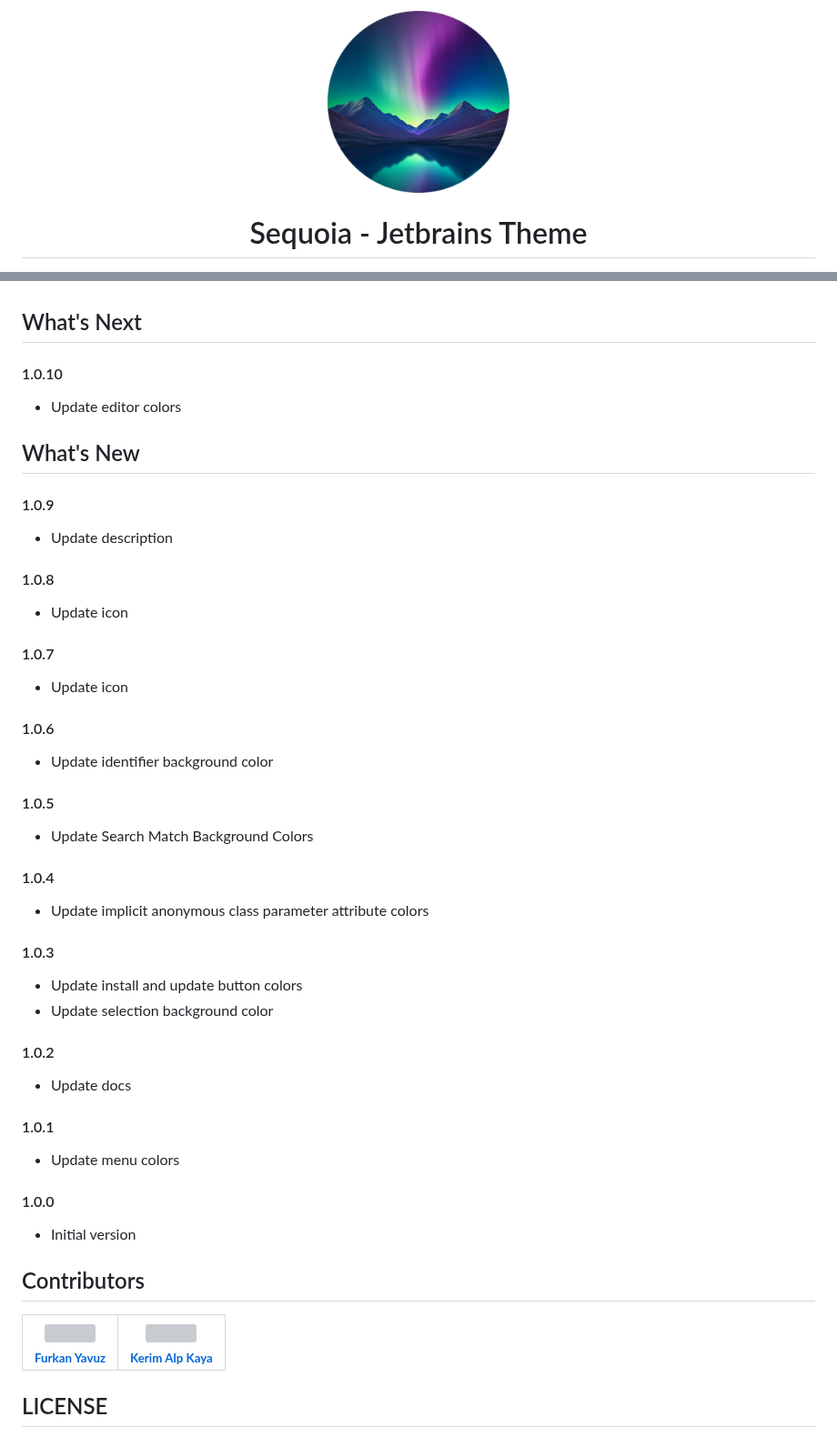
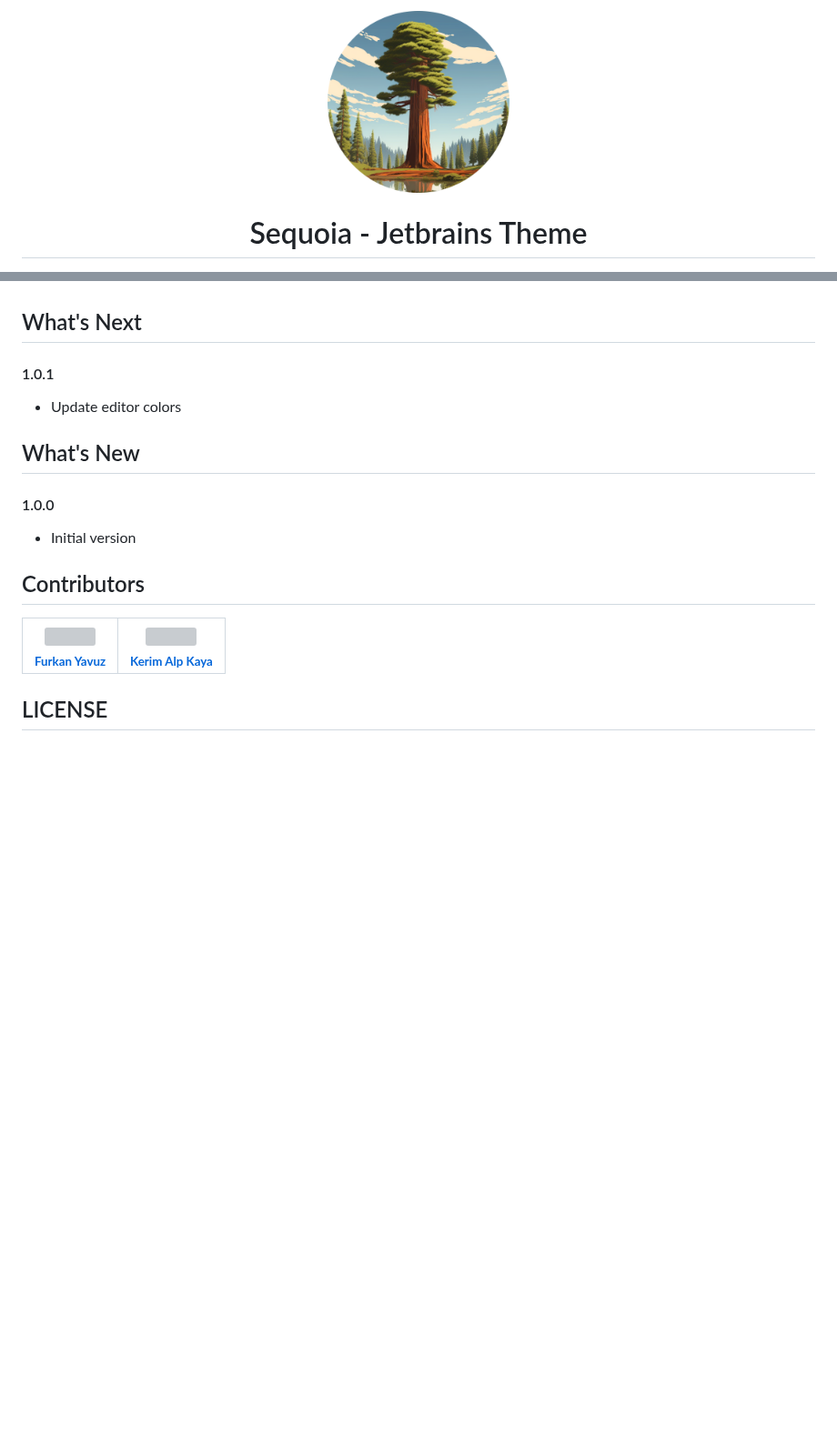
Before and after one commit to codigrate/jetbrains-themes, a Markdown page: sequoia-theme/README.md, 2 parts joined by grey strips. Shown at 91% size. Rendered like a GitHub page; pictures changed too: sequoia-theme/icon.png; blank space fills up the shorter version; grey boxes are pictures that could not be loaded.

Commit message:
Update assets

```diff
--- a/sequoia-theme/README.md
+++ b/sequoia-theme/README.md
@@ -56,48 +56,11 @@ Lights. The palette is designed to be easy on the eyes, helping you focus, and c
 
 ## What's Next
 
-#### 1.0.10
+#### 1.0.1
 
 * Update editor colors
 
 ## What's New
-
-#### 1.0.9
-
-* Update description
-
-#### 1.0.8
-
-* Update icon
-
-#### 1.0.7
-
-* Update icon
-
-#### 1.0.6
-
-* Update identifier background color
-
-#### 1.0.5
-
-* Update Search Match Background Colors
-
-#### 1.0.4
-
-* Update implicit anonymous class parameter attribute colors
-
-#### 1.0.3
-
-* Update install and update button colors
-* Update selection background color
-
-#### 1.0.2
-
-* Update docs
-
-#### 1.0.1
-
-* Update menu colors
 
 #### 1.0.0
 
```
Also changed, not shown: 5 other files.
